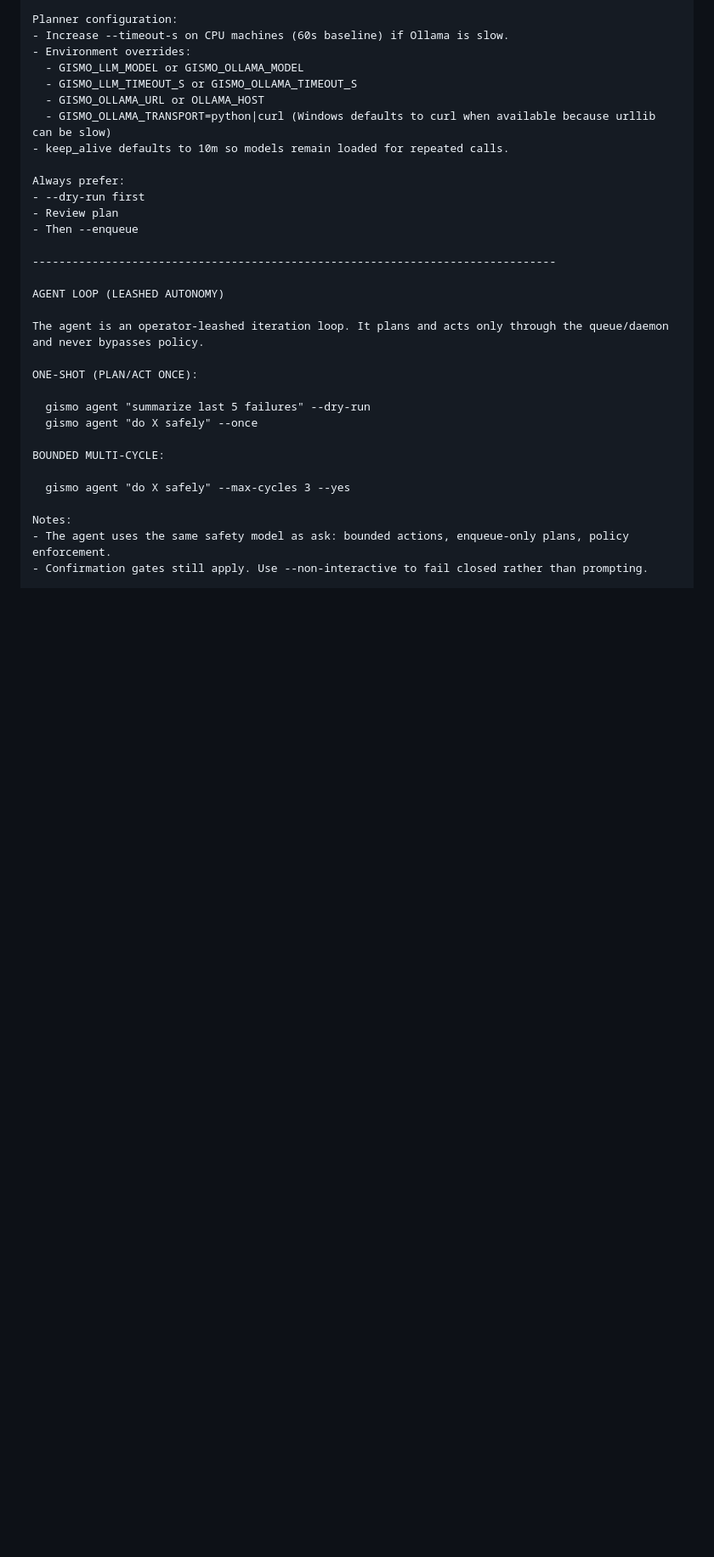
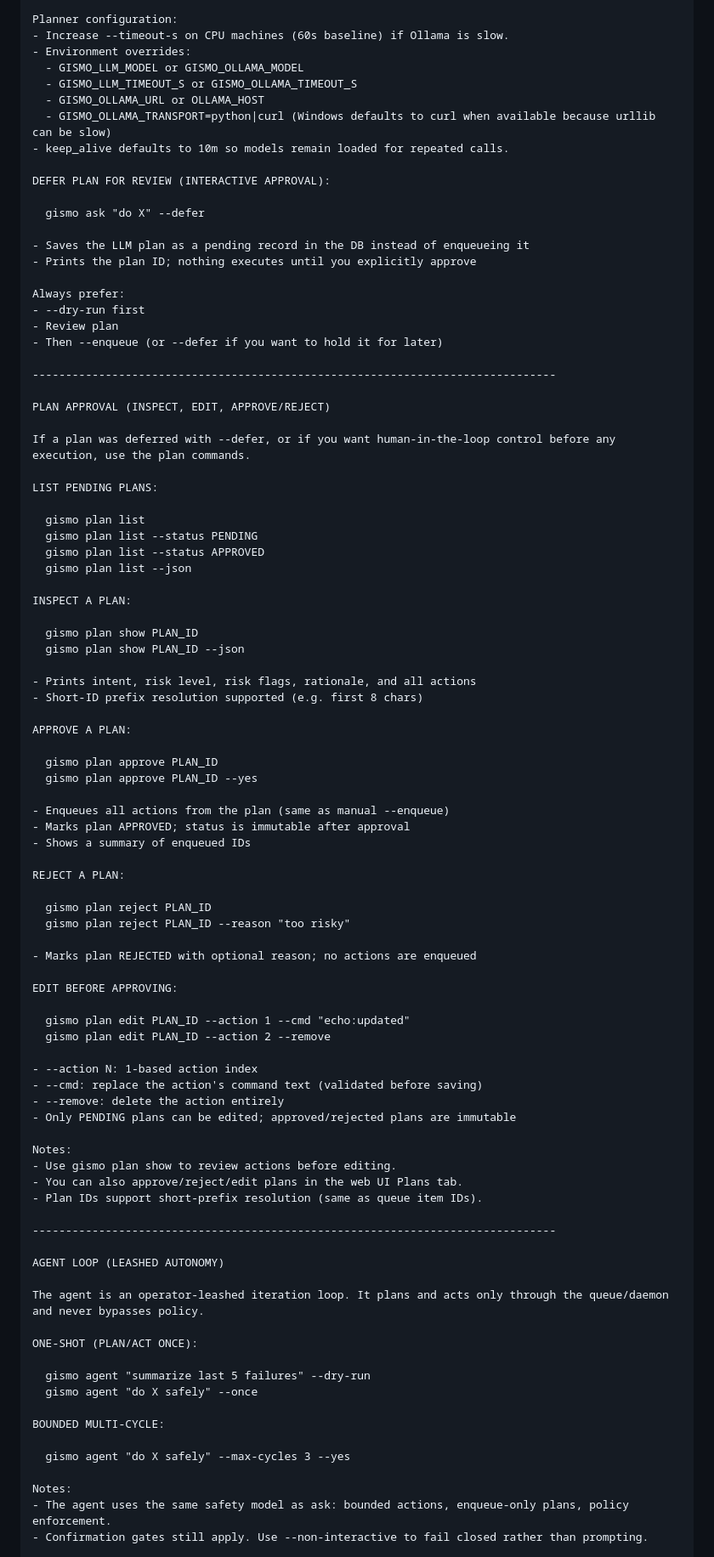
Before and after one commit to GISMO-1/GISMO, a Markdown page: docs/OPERATOR.md, the part around one of its changes. Shown at 85% size. Rendered like a GitHub page; blank space fills up the shorter version.

```diff
--- a/docs/OPERATOR.md
+++ b/docs/OPERATOR.md
@@ -202,10 +202,69 @@ Planner configuration:
   - GISMO_OLLAMA_TRANSPORT=python|curl (Windows defaults to curl when available because urllib can be slow)
 - keep_alive defaults to 10m so models remain loaded for repeated calls.
 
+DEFER PLAN FOR REVIEW (INTERACTIVE APPROVAL):
+
+  gismo ask "do X" --defer
+
+- Saves the LLM plan as a pending record in the DB instead of enqueueing it
+- Prints the plan ID; nothing executes until you explicitly approve
+
 Always prefer:
 - --dry-run first
 - Review plan
-- Then --enqueue
+- Then --enqueue (or --defer if you want to hold it for later)
+
+-------------------------------------------------------------------------------
+
+PLAN APPROVAL (INSPECT, EDIT, APPROVE/REJECT)
+
+If a plan was deferred with --defer, or if you want human-in-the-loop control before any execution, use the plan commands.
+
+LIST PENDING PLANS:
+
+  gismo plan list
+  gismo plan list --status PENDING
+  gismo plan list --status APPROVED
+  gismo plan list --json
+
+INSPECT A PLAN:
+
+  gismo plan show PLAN_ID
+  gismo plan show PLAN_ID --json
+
+- Prints intent, risk level, risk flags, rationale, and all actions
+- Short-ID prefix resolution supported (e.g. first 8 chars)
+
+APPROVE A PLAN:
+
+  gismo plan approve PLAN_ID
+  gismo plan approve PLAN_ID --yes
+
+- Enqueues all actions from the plan (same as manual --enqueue)
+- Marks plan APPROVED; status is immutable after approval
+- Shows a summary of enqueued IDs
+
+REJECT A PLAN:
+
+  gismo plan reject PLAN_ID
+  gismo plan reject PLAN_ID --reason "too risky"
+
+- Marks plan REJECTED with optional reason; no actions are enqueued
+
+EDIT BEFORE APPROVING:
+
+  gismo plan edit PLAN_ID --action 1 --cmd "echo:updated"
+  gismo plan edit PLAN_ID --action 2 --remove
+
+- --action N: 1-based action index
+- --cmd: replace the action's command text (validated before saving)
+- --remove: delete the action entirely
+- Only PENDING plans can be edited; approved/rejected plans are immutable
+
+Notes:
+- Use gismo plan show to review actions before editing.
+- You can also approve/reject/edit plans in the web UI Plans tab.
+- Plan IDs support short-prefix resolution (same as queue item IDs).
 
 -------------------------------------------------------------------------------
 
```
Also changed, not shown: other parts of docs/OPERATOR.md (+68 -1 lines).
